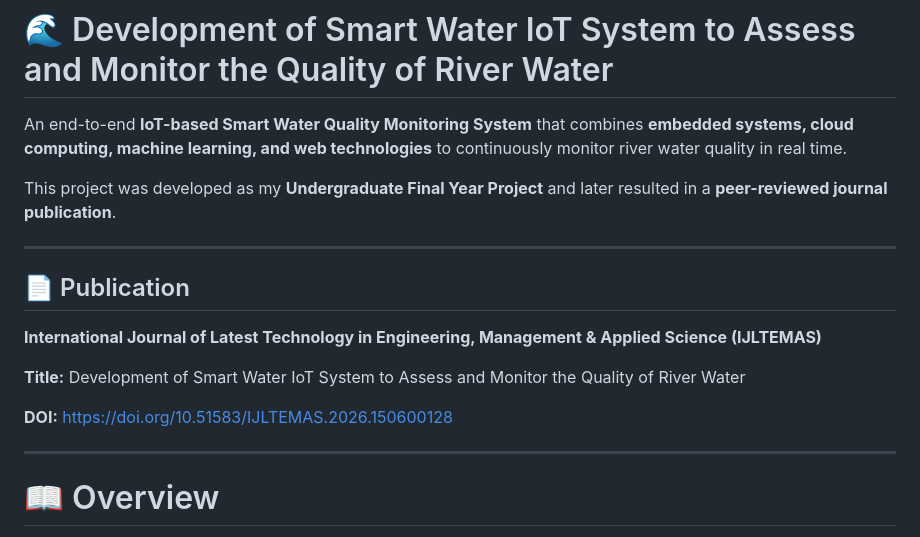
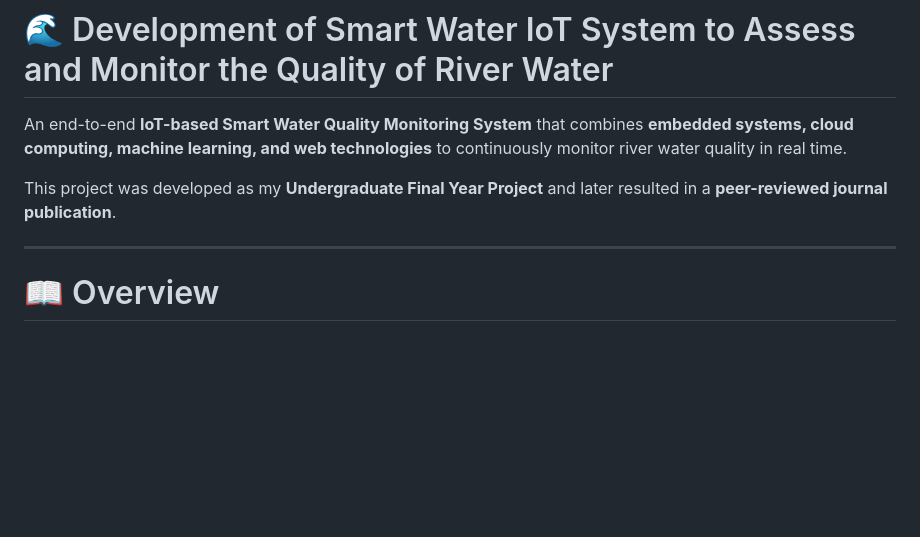
Before and after one commit to Dreamfyre23/Development_of_Smart_Water_IoT_System_to_Assess_and-Monitor_the_Quality_of_River_Water, a Markdown page: README.md, the part around the change. Rendered like a GitHub page; blank space fills up the shorter version.

Commit message:
Remove publication section from README
Removed publication details from the README.

```diff
--- a/README.md
+++ b/README.md
@@ -3,16 +3,6 @@
 An end-to-end **IoT-based Smart Water Quality Monitoring System** that combines **embedded systems, cloud computing, machine learning, and web technologies** to continuously monitor river water quality in real time.
 
 This project was developed as my **Undergraduate Final Year Project** and later resulted in a **peer-reviewed journal publication**.
-
----
-
-## 📄 Publication
-
-**International Journal of Latest Technology in Engineering, Management & Applied Science (IJLTEMAS)**
-
-**Title:** Development of Smart Water IoT System to Assess and Monitor the Quality of River Water
-
-**DOI:** https://doi.org/10.51583/IJLTEMAS.2026.150600128
 
 ---
 
```
